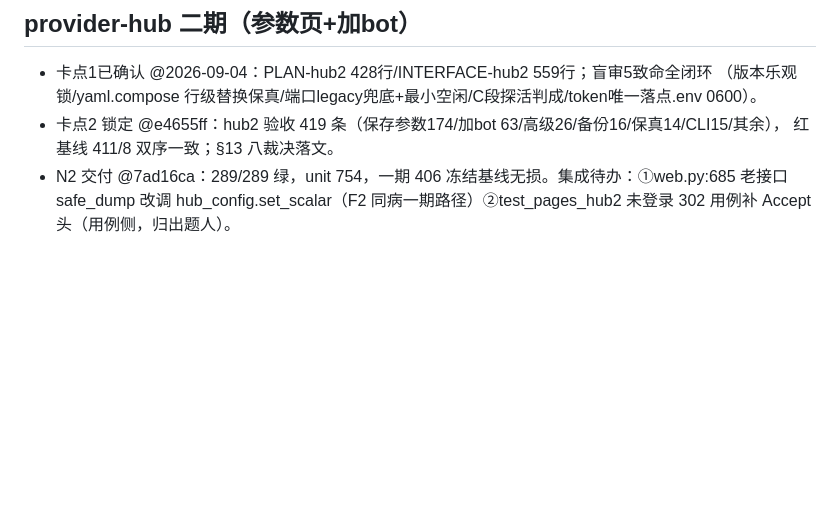
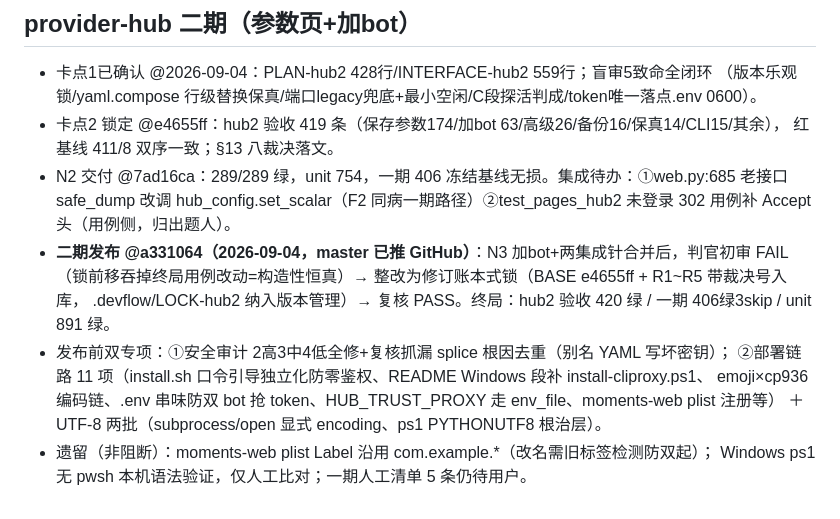
Before and after one commit to euphoriaaaaaa1/claude-tgbot, a Markdown page: PROJECT.md, the part around the change. Drawn GitHub-style; blank space fills up the shorter version.

Commit message:
docs: PROJECT.md 二期发布记录

```diff
--- a/PROJECT.md
+++ b/PROJECT.md
@@ -133,3 +133,12 @@
   红基线 411/8 双序一致；§13 八裁决落文。
 - N2 交付 @7ad16ca：289/289 绿，unit 754，一期 406 冻结基线无损。集成待办：①web.py:685 老接口 safe_dump
   改调 hub_config.set_scalar（F2 同病一期路径）②test_pages_hub2 未登录 302 用例补 Accept 头（用例侧，归出题人）。
+- **二期发布 @a331064（2026-09-04，master 已推 GitHub）**：N3 加bot+两集成针合并后，判官初审 FAIL
+  （锁前移吞掉终局用例改动=构造性恒真）→ 整改为修订账本式锁（BASE e4655ff + R1~R5 带裁决号入库，
+  .devflow/LOCK-hub2 纳入版本管理）→ 复核 PASS。终局：hub2 验收 420 绿 / 一期 406绿3skip / unit 891 绿。
+- 发布前双专项：①安全审计 2高3中4低全修+复核抓漏 splice 根因去重（别名 YAML 写坏密钥）；
+  ②部署链路 11 项（install.sh 口令引导独立化防零鉴权、README Windows 段补 install-cliproxy.ps1、
+  emoji×cp936 编码链、.env 串味防双 bot 抢 token、HUB_TRUST_PROXY 走 env_file、moments-web plist 注册等）
+  ＋ UTF-8 两批（subprocess/open 显式 encoding、ps1 PYTHONUTF8 根治层）。
+- 遗留（非阻断）：moments-web plist Label 沿用 com.example.*（改名需旧标签检测防双起）；
+  Windows ps1 无 pwsh 本机语法验证，仅人工比对；一期人工清单 5 条仍待用户。
```
